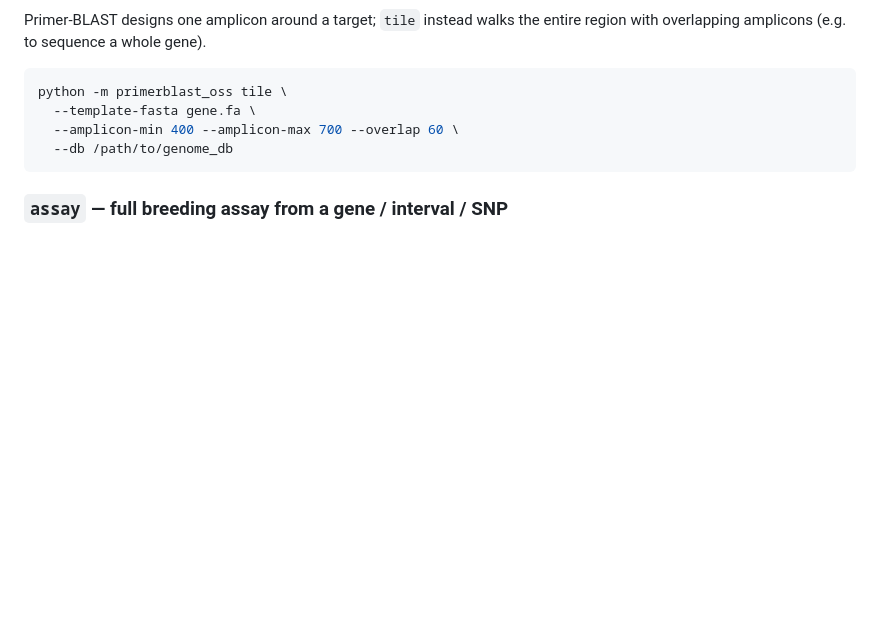
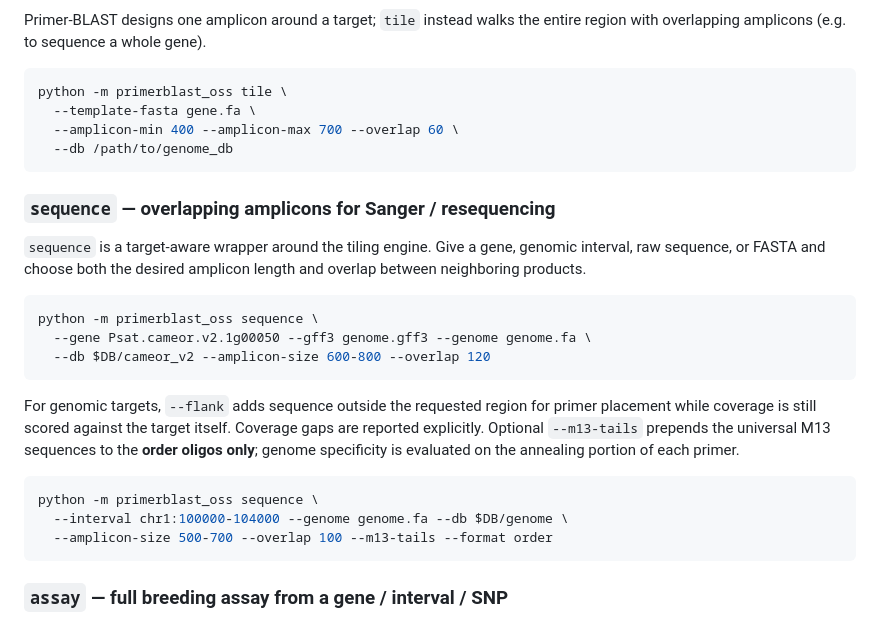
Before and after one commit to light-suzuki/primerblast-oss, a Markdown page: README.md, the part around the change. GitHub-like rendering; blank space fills up the shorter version.

Commit message:
docs: document sequencing primer-walking mode

````diff
--- a/README.md
+++ b/README.md
@@ -271,6 +271,30 @@ python -m primerblast_oss tile \
   --db /path/to/genome_db
 ```
 
+### `sequence` — overlapping amplicons for Sanger / resequencing
+
+`sequence` is a target-aware wrapper around the tiling engine. Give a gene,
+genomic interval, raw sequence, or FASTA and choose both the desired amplicon
+length and overlap between neighboring products.
+
+```bash
+python -m primerblast_oss sequence \
+  --gene Psat.cameor.v2.1g00050 --gff3 genome.gff3 --genome genome.fa \
+  --db $DB/cameor_v2 --amplicon-size 600-800 --overlap 120
+```
+
+For genomic targets, `--flank` adds sequence outside the requested region for
+primer placement while coverage is still scored against the target itself.
+Coverage gaps are reported explicitly. Optional `--m13-tails` prepends the
+universal M13 sequences to the **order oligos only**; genome specificity is
+evaluated on the annealing portion of each primer.
+
+```bash
+python -m primerblast_oss sequence \
+  --interval chr1:100000-104000 --genome genome.fa --db $DB/genome \
+  --amplicon-size 500-700 --overlap 100 --m13-tails --format order
+```
+
 ### `assay` — full breeding assay from a gene / interval / SNP
 
 Resolves a target from a **local genome + GFF3/VCF**, designs primers, checks
````
